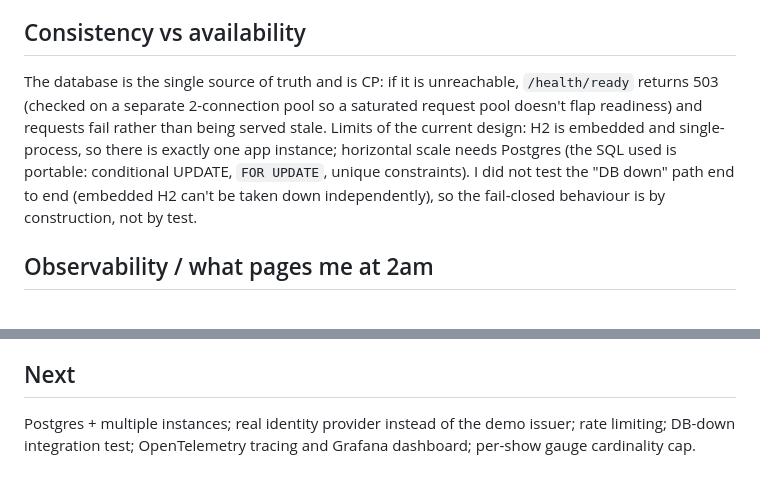
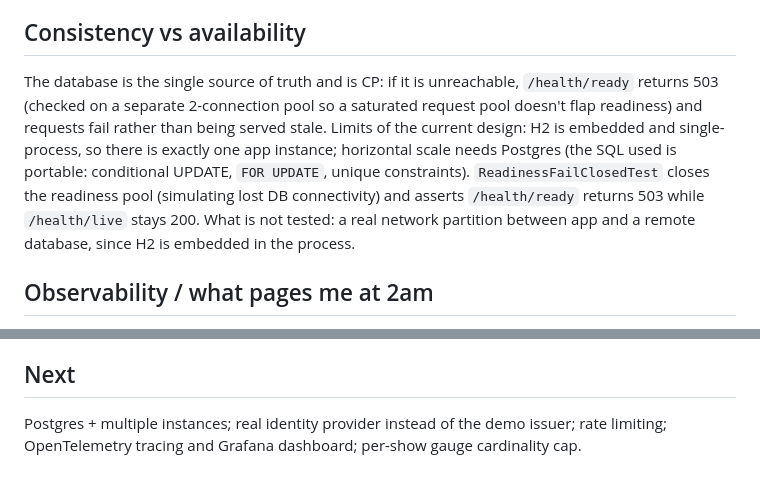
Before and after one commit to Jigar-Joisar/seat-reservation, a Markdown page: WRITEUP.md, 2 parts joined by grey strips. Drawn GitHub-style.

Commit message:
WRITEUP: reflect fail-closed readiness test

```diff
--- a/WRITEUP.md
+++ b/WRITEUP.md
@@ -23,7 +23,7 @@ Two ways to book. `reserve` confirms immediately. `hold` takes the same atomic c
 Lock order is always allocation -> reservation -> seats (sorted), so none of these paths can deadlock with each other or with reserve. An expired-but-unswept hold is rejected at confirm time by the timestamp check, so correctness does not depend on sweeper latency; only seat re-availability does.
 
 ## Consistency vs availability
-The database is the single source of truth and is CP: if it is unreachable, `/health/ready` returns 503 (checked on a separate 2-connection pool so a saturated request pool doesn't flap readiness) and requests fail rather than being served stale. Limits of the current design: H2 is embedded and single-process, so there is exactly one app instance; horizontal scale needs Postgres (the SQL used is portable: conditional UPDATE, `FOR UPDATE`, unique constraints). I did not test the "DB down" path end to end (embedded H2 can't be taken down independently), so the fail-closed behaviour is by construction, not by test.
+The database is the single source of truth and is CP: if it is unreachable, `/health/ready` returns 503 (checked on a separate 2-connection pool so a saturated request pool doesn't flap readiness) and requests fail rather than being served stale. Limits of the current design: H2 is embedded and single-process, so there is exactly one app instance; horizontal scale needs Postgres (the SQL used is portable: conditional UPDATE, `FOR UPDATE`, unique constraints). `ReadinessFailClosedTest` closes the readiness pool (simulating lost DB connectivity) and asserts `/health/ready` returns 503 while `/health/live` stays 200. What is not tested: a real network partition between app and a remote database, since H2 is embedded in the process.
 
 ## Observability / what pages me at 2am
 - 5xx rate > 0 (`http_server_requests_seconds_count{status=~"5.."}`): by design declines are 4xx, so any 5xx is a bug or an outage.
@@ -37,4 +37,4 @@ The database is the single source of truth and is CP: if it is unreachable, `/he
 I used an AI coding agent heavily. What it did: reviewed the existing scaffold and found the bugs (camelCase JSON binding causing 500s, cancel not freeing seats, per-user limit counting reservations and racy, no token issuance, fake readiness, globally scoped idempotency key), then wrote most of the code, tests and burst tool. What I directed/decided: the bar to hit (from the brief), keeping H2 for the deadline, reserve returning `confirmed` per the spec sample, both an immediate reserve and an optional timed hold/confirm/expire flow, admin gating via a secret, and a requirement-by-requirement plan implemented and tested feature by feature. I reviewed the SQL and locking order and I can explain them; I have not yet run this beyond one machine, so treat the live-deploy numbers as unverified until the URL is filled in.
 
 ## Next
-Postgres + multiple instances; real identity provider instead of the demo issuer; rate limiting; DB-down integration test; OpenTelemetry tracing and Grafana dashboard; per-show gauge cardinality cap.
+Postgres + multiple instances; real identity provider instead of the demo issuer; rate limiting; OpenTelemetry tracing and Grafana dashboard; per-show gauge cardinality cap.
```
